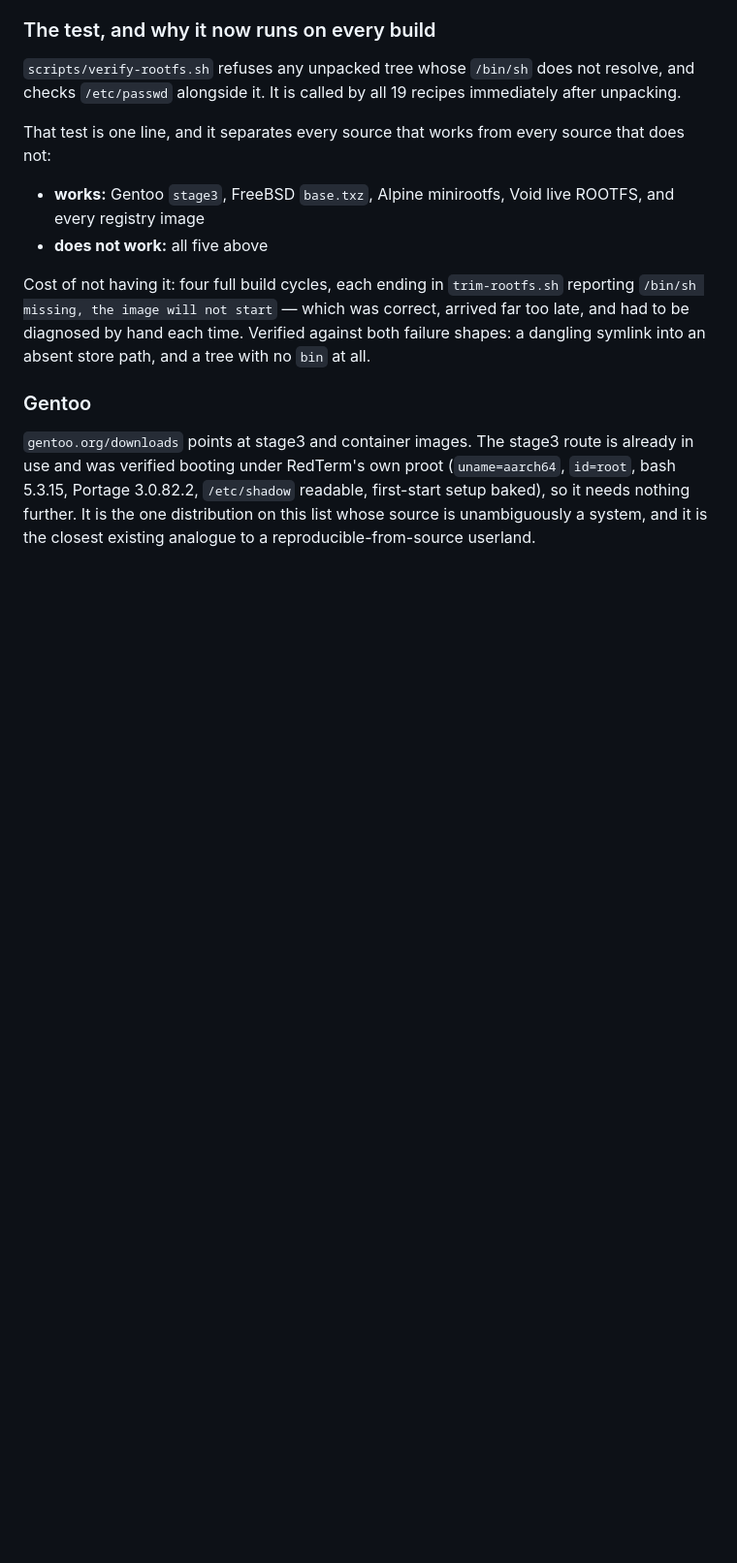
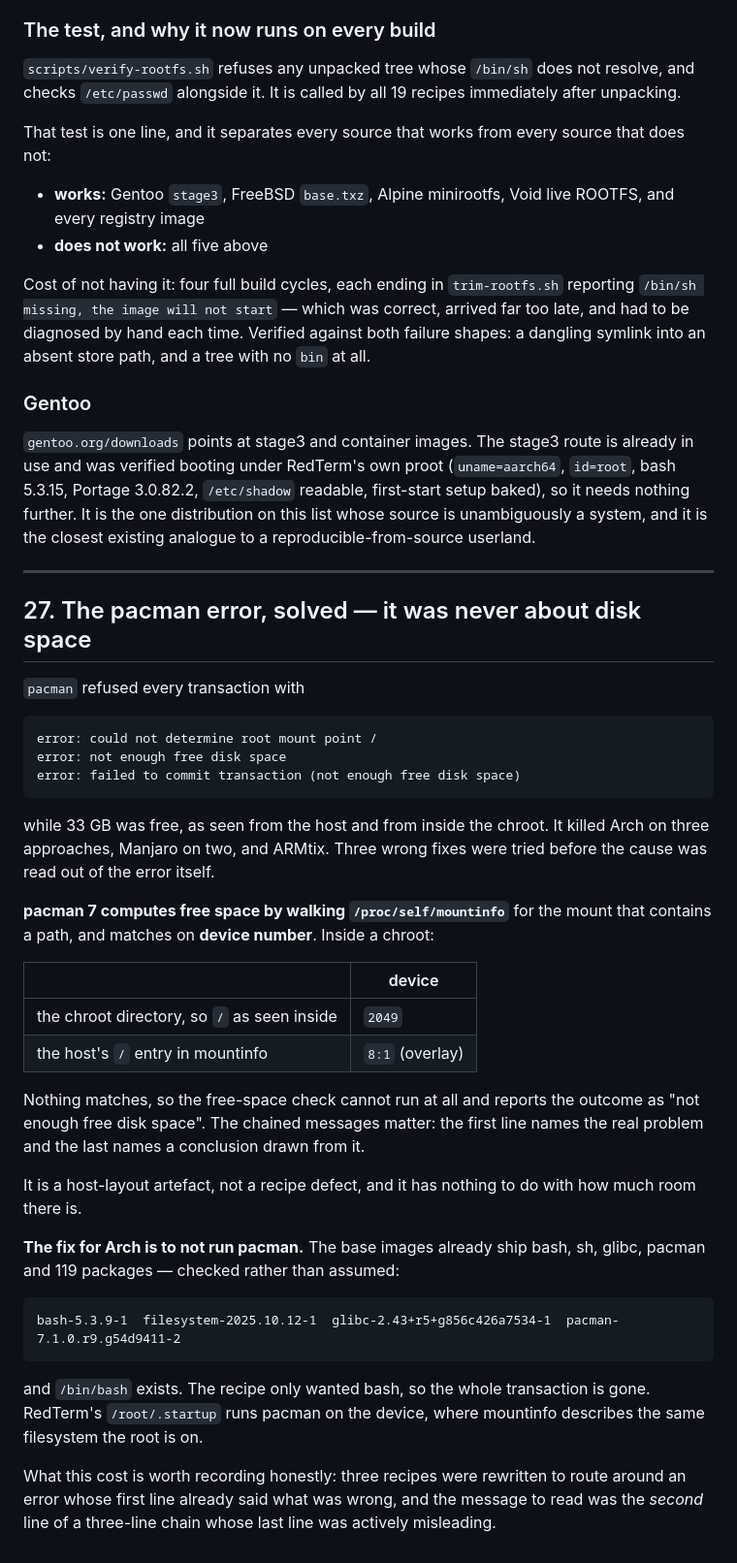
Before and after one commit to GlobalTechInfo/RedTerm, a Markdown page: findings.md, the part around the change. Shown at 97% size. GitHub-like rendering; blank space fills up the shorter version.

Commit message:
findings.md: the pacman error was a mountinfo device mismatch, not disk space

````diff
--- a/findings.md
+++ b/findings.md
@@ -1254,3 +1254,49 @@ use and was verified booting under RedTerm's own proot (`uname=aarch64`, `id=roo
 bash 5.3.15, Portage 3.0.82.2, `/etc/shadow` readable, first-start setup baked), so it needs
 nothing further. It is the one distribution on this list whose source is unambiguously a
 system, and it is the closest existing analogue to a reproducible-from-source userland.
+
+---
+
+## 27. The pacman error, solved — it was never about disk space
+
+`pacman` refused every transaction with
+
+```
+error: could not determine root mount point /
+error: not enough free disk space
+error: failed to commit transaction (not enough free disk space)
+```
+
+while 33 GB was free, as seen from the host and from inside the chroot. It killed Arch on
+three approaches, Manjaro on two, and ARMtix. Three wrong fixes were tried before the cause
+was read out of the error itself.
+
+**pacman 7 computes free space by walking `/proc/self/mountinfo`** for the mount that
+contains a path, and matches on **device number**. Inside a chroot:
+
+| | device |
+|---|---|
+| the chroot directory, so `/` as seen inside | `2049` |
+| the host's `/` entry in mountinfo | `8:1` (overlay) |
+
+Nothing matches, so the free-space check cannot run at all and reports the outcome as
+"not enough free disk space". The chained messages matter: the first line names the real
+problem and the last names a conclusion drawn from it.
+
+It is a host-layout artefact, not a recipe defect, and it has nothing to do with how much
+room there is.
+
+**The fix for Arch is to not run pacman.** The base images already ship bash, sh, glibc,
+pacman and 119 packages — checked rather than assumed:
+
+```
+bash-5.3.9-1  filesystem-2025.10.12-1  glibc-2.43+r5+g856c426a7534-1  pacman-7.1.0.r9.g54d9411-2
+```
+
+and `/bin/bash` exists. The recipe only wanted bash, so the whole transaction is gone.
+RedTerm's `/root/.startup` runs pacman on the device, where mountinfo describes the same
+filesystem the root is on.
+
+What this cost is worth recording honestly: three recipes were rewritten to route around
+an error whose first line already said what was wrong, and the message to read was the
+*second* line of a three-line chain whose last line was actively misleading.
````
